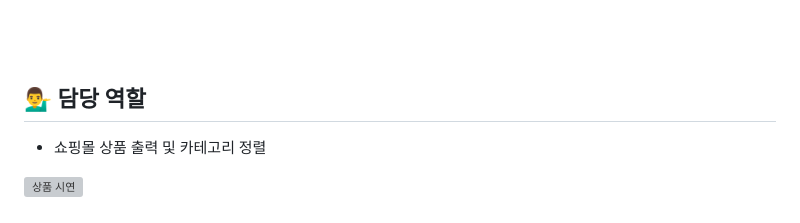
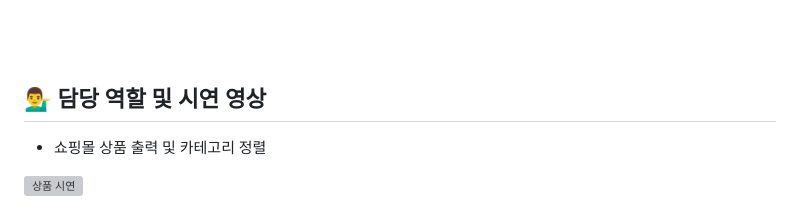
Before and after one commit to dkth1122/Spring_Project, a Markdown page: README.md, the part around the change. GitHub-like rendering; grey boxes are pictures that could not be loaded.

```diff
--- a/README.md
+++ b/README.md
@@ -21,7 +21,7 @@ https://www.youtube.com/watch?v=hd7By1O5Mzg
 <br>
 <br>
 <br>
-<h2>💁‍♂️ 담당 역할</h2>
+<h2>💁‍♂️ 담당 역할 및 시연 영상</h2>
 
 - 쇼핑몰 상품 출력 및 카테고리 정렬<br>
 
```
